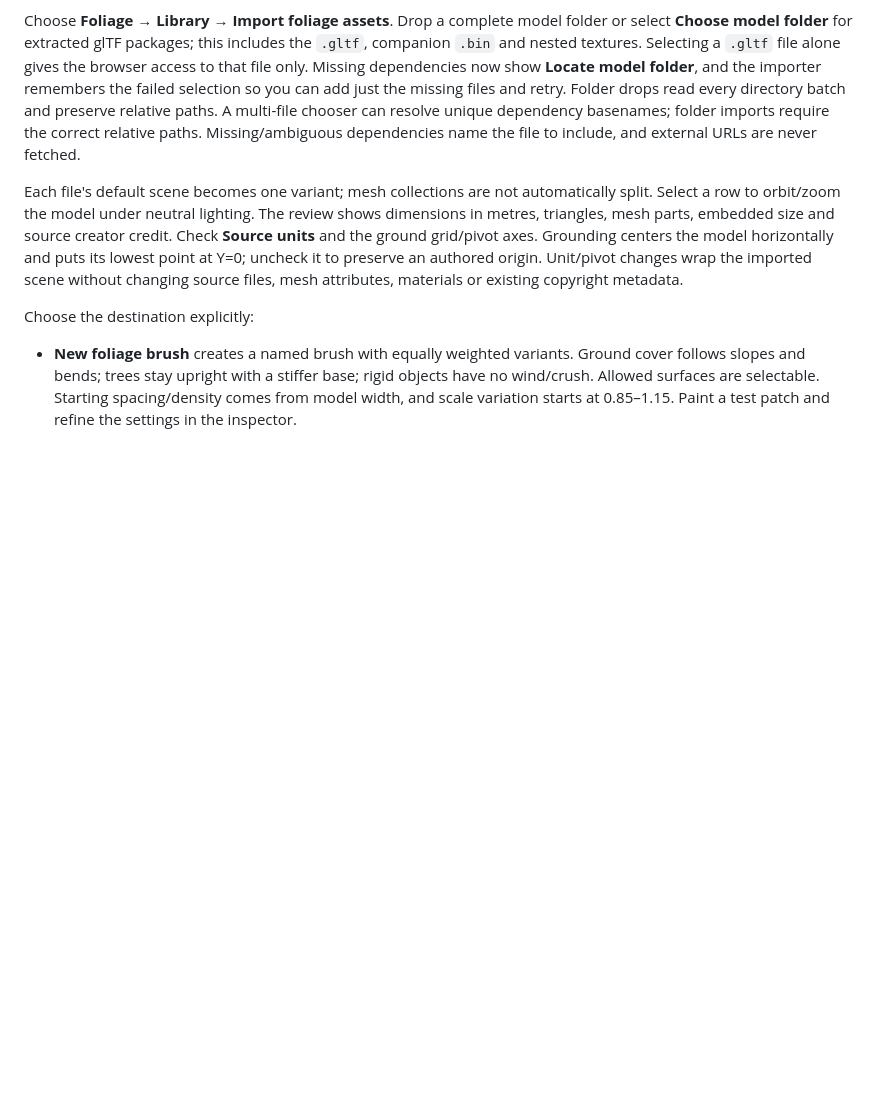
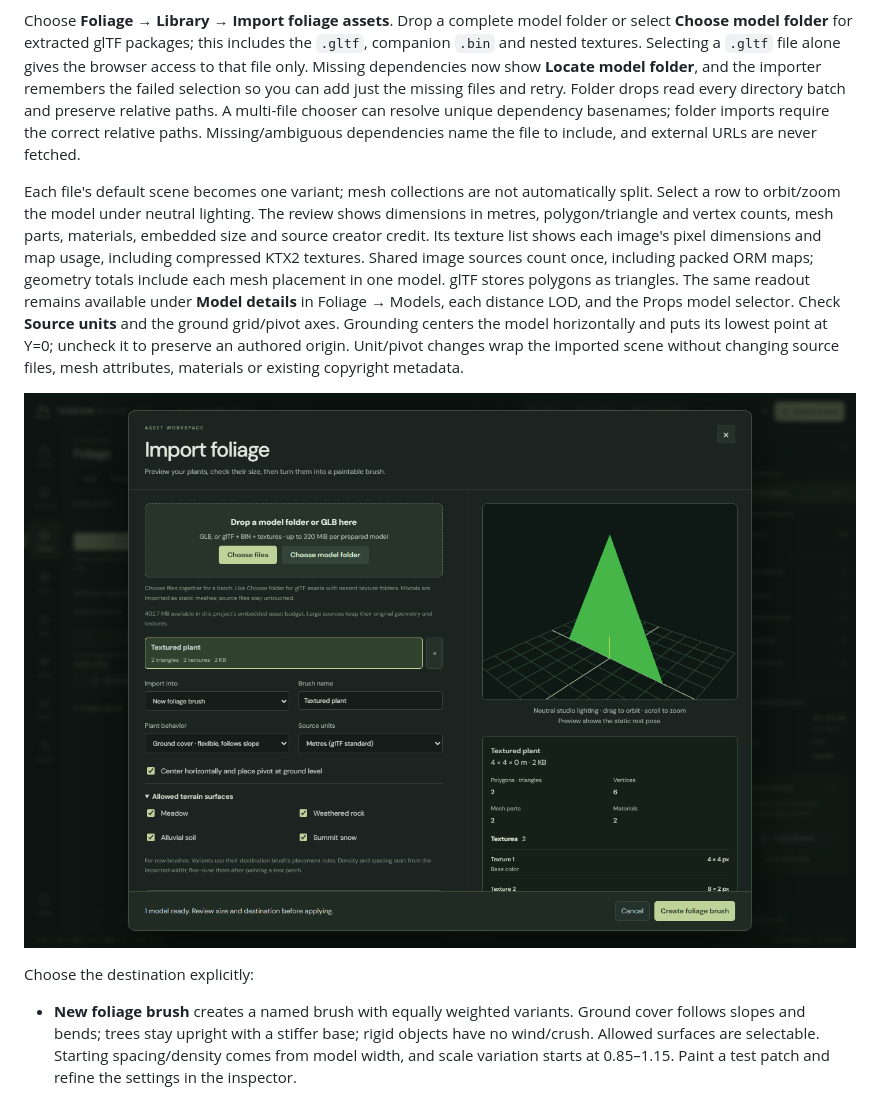
Before and after one commit to HowdyMoto/terrain-tools, a Markdown page: docs/FOLIAGE.md, the part around the change. GitHub-like rendering; pictures changed too: docs/benchmarks/model-import-details-2026-10-20.png (added); blank space fills up the shorter version.

Commit message:
Show model geometry and texture details with viewport FPS

```diff
--- a/docs/FOLIAGE.md
+++ b/docs/FOLIAGE.md
@@ -65,7 +65,9 @@ With a project folder connected, **Choose linked GLBs from project** stores sour
 
 Choose **Foliage → Library → Import foliage assets**. Drop a complete model folder or select **Choose model folder** for extracted glTF packages; this includes the `.gltf`, companion `.bin` and nested textures. Selecting a `.gltf` file alone gives the browser access to that file only. Missing dependencies now show **Locate model folder**, and the importer remembers the failed selection so you can add just the missing files and retry. Folder drops read every directory batch and preserve relative paths. A multi-file chooser can resolve unique dependency basenames; folder imports require the correct relative paths. Missing/ambiguous dependencies name the file to include, and external URLs are never fetched.
 
-Each file's default scene becomes one variant; mesh collections are not automatically split. Select a row to orbit/zoom the model under neutral lighting. The review shows dimensions in metres, triangles, mesh parts, embedded size and source creator credit. Check **Source units** and the ground grid/pivot axes. Grounding centers the model horizontally and puts its lowest point at Y=0; uncheck it to preserve an authored origin. Unit/pivot changes wrap the imported scene without changing source files, mesh attributes, materials or existing copyright metadata.
+Each file's default scene becomes one variant; mesh collections are not automatically split. Select a row to orbit/zoom the model under neutral lighting. The review shows dimensions in metres, polygon/triangle and vertex counts, mesh parts, materials, embedded size and source creator credit. Its texture list shows each image's pixel dimensions and map usage, including compressed KTX2 textures. Shared image sources count once, including packed ORM maps; geometry totals include each mesh placement in one model. glTF stores polygons as triangles. The same readout remains available under **Model details** in Foliage → Models, each distance LOD, and the Props model selector. Check **Source units** and the ground grid/pivot axes. Grounding centers the model horizontally and puts its lowest point at Y=0; uncheck it to preserve an authored origin. Unit/pivot changes wrap the imported scene without changing source files, mesh attributes, materials or existing copyright metadata.
+
+![Import review with triangle counts and texture resolutions](benchmarks/model-import-details-2026-10-20.png)
 
 Choose the destination explicitly:
 
```
Also changed, not shown: README.md (+1 -1 lines), docs/ROADMAP.md (+2 -0 lines), docs/benchmarks/viewport-fps-2026-10-20.png (added), 9 other files.
